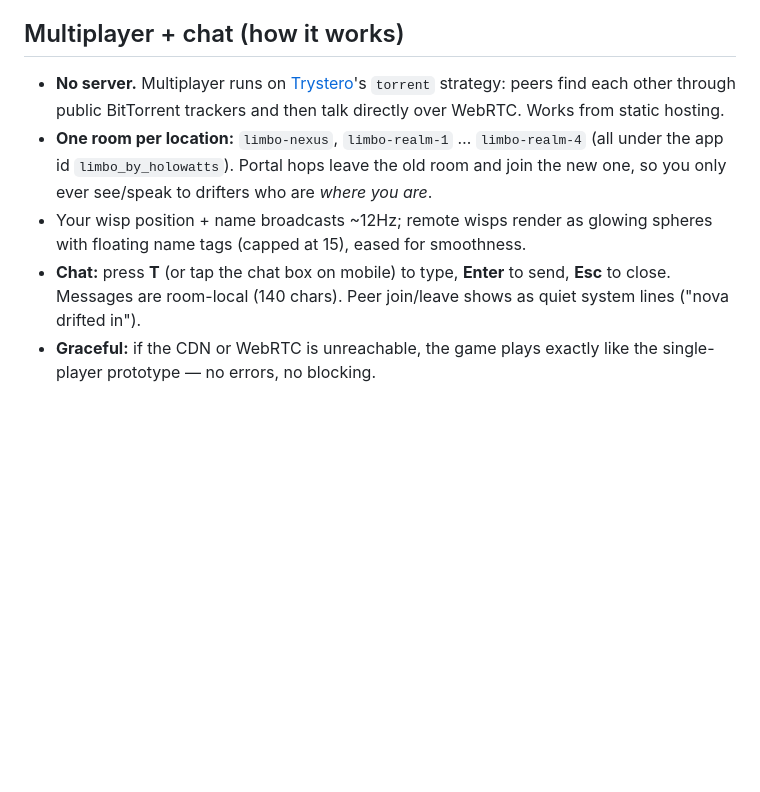
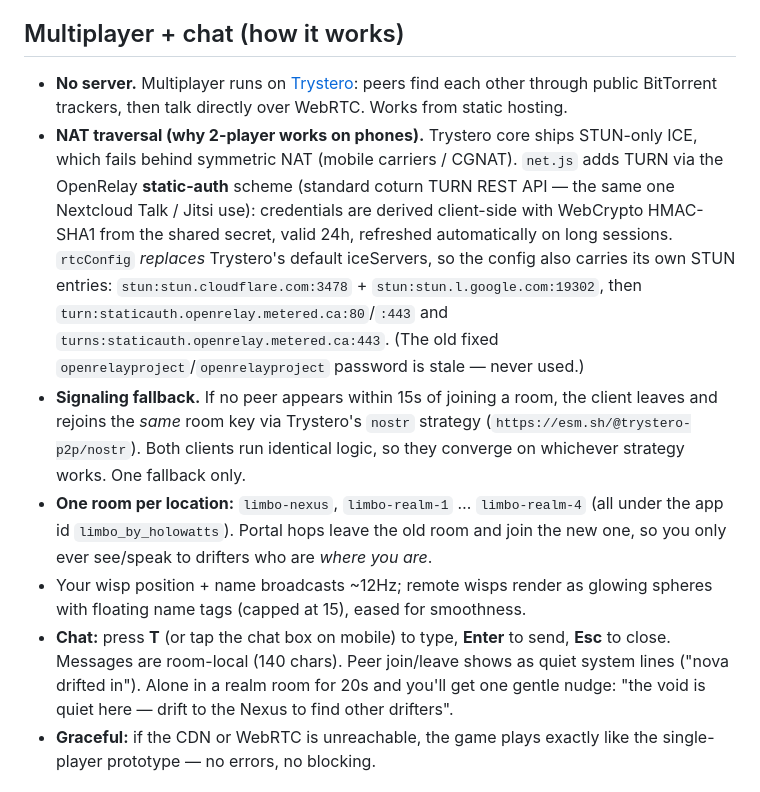
Before and after one commit to joshuagwatts/limbo, a Markdown page: README.md, the part around the change. Rendered like a GitHub page; blank space fills up the shorter version.

```diff
--- a/README.md
+++ b/README.md
@@ -49,9 +49,25 @@ Notes:
 
 ## Multiplayer + chat (how it works)
 
-- **No server.** Multiplayer runs on [Trystero](https://github.com/dmotz/trystero)'s
-  `torrent` strategy: peers find each other through public BitTorrent
-  trackers and then talk directly over WebRTC. Works from static hosting.
+- **No server.** Multiplayer runs on [Trystero](https://github.com/dmotz/trystero):
+  peers find each other through public BitTorrent trackers, then talk
+  directly over WebRTC. Works from static hosting.
+- **NAT traversal (why 2-player works on phones).** Trystero core ships
+  STUN-only ICE, which fails behind symmetric NAT (mobile carriers / CGNAT).
+  `net.js` adds TURN via the OpenRelay **static-auth** scheme (standard
+  coturn TURN REST API — the same one Nextcloud Talk / Jitsi use):
+  credentials are derived client-side with WebCrypto HMAC-SHA1 from the
+  shared secret, valid 24h, refreshed automatically on long sessions.
+  `rtcConfig` *replaces* Trystero's default iceServers, so the config also
+  carries its own STUN entries:
+  `stun:stun.cloudflare.com:3478` + `stun:stun.l.google.com:19302`,
+  then `turn:staticauth.openrelay.metered.ca:80`/`:443` and
+  `turns:staticauth.openrelay.metered.ca:443`. (The old fixed
+  `openrelayproject`/`openrelayproject` password is stale — never used.)
+- **Signaling fallback.** If no peer appears within 15s of joining a room,
+  the client leaves and rejoins the *same* room key via Trystero's `nostr`
+  strategy (`https://esm.sh/@trystero-p2p/nostr`). Both clients run identical
+  logic, so they converge on whichever strategy works. One fallback only.
 - **One room per location:** `limbo-nexus`, `limbo-realm-1` … `limbo-realm-4`
   (all under the app id `limbo_by_holowatts`). Portal hops leave the old
   room and join the new one, so you only ever see/speak to drifters who are
@@ -60,7 +76,9 @@ Notes:
   spheres with floating name tags (capped at 15), eased for smoothness.
 - **Chat:** press **T** (or tap the chat box on mobile) to type, **Enter** to
   send, **Esc** to close. Messages are room-local (140 chars). Peer
-  join/leave shows as quiet system lines ("nova drifted in").
+  join/leave shows as quiet system lines ("nova drifted in"). Alone in a realm
+  room for 20s and you'll get one gentle nudge: "the void is quiet here —
+  drift to the Nexus to find other drifters".
 - **Graceful:** if the CDN or WebRTC is unreachable, the game plays exactly
   like the single-player prototype — no errors, no blocking.
 
```
